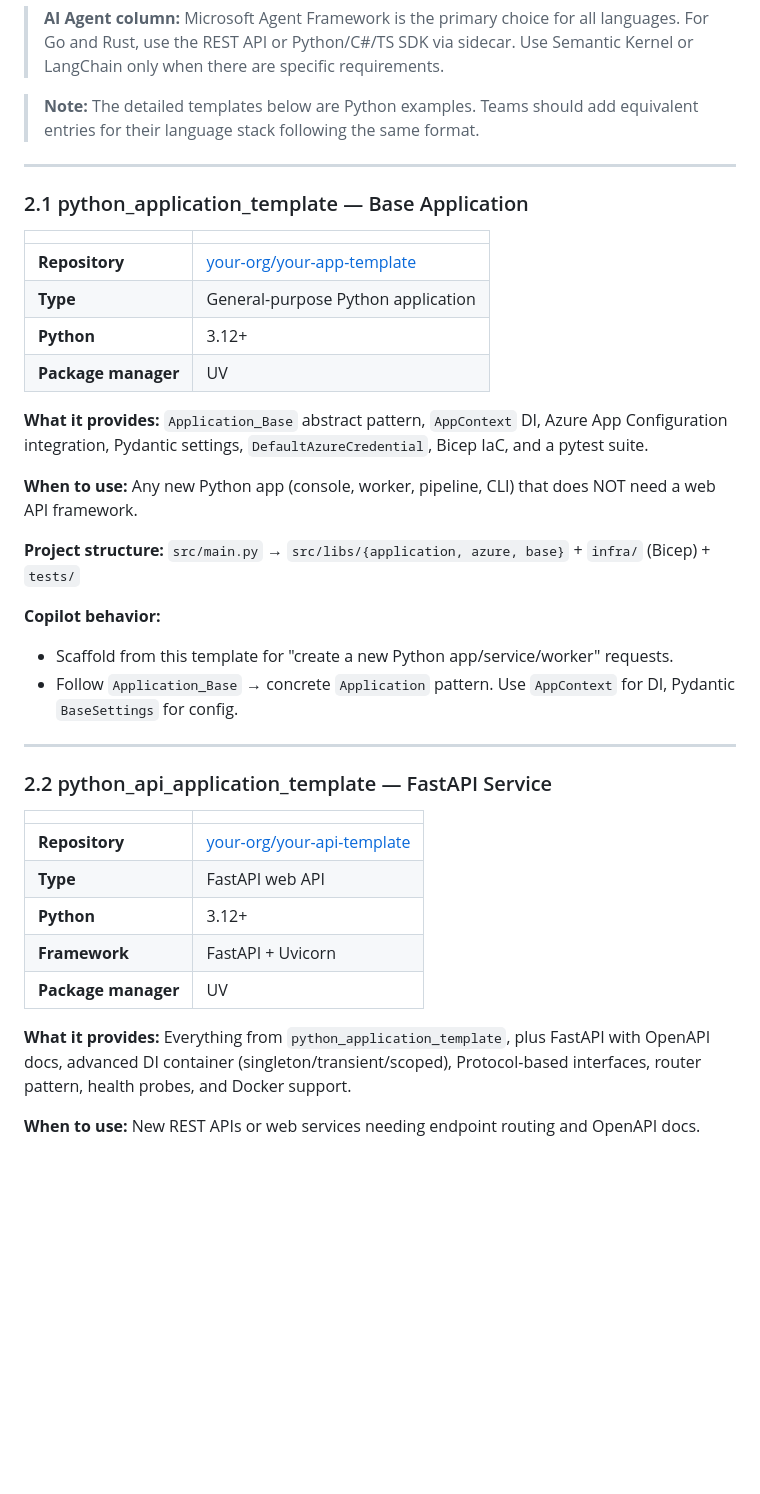
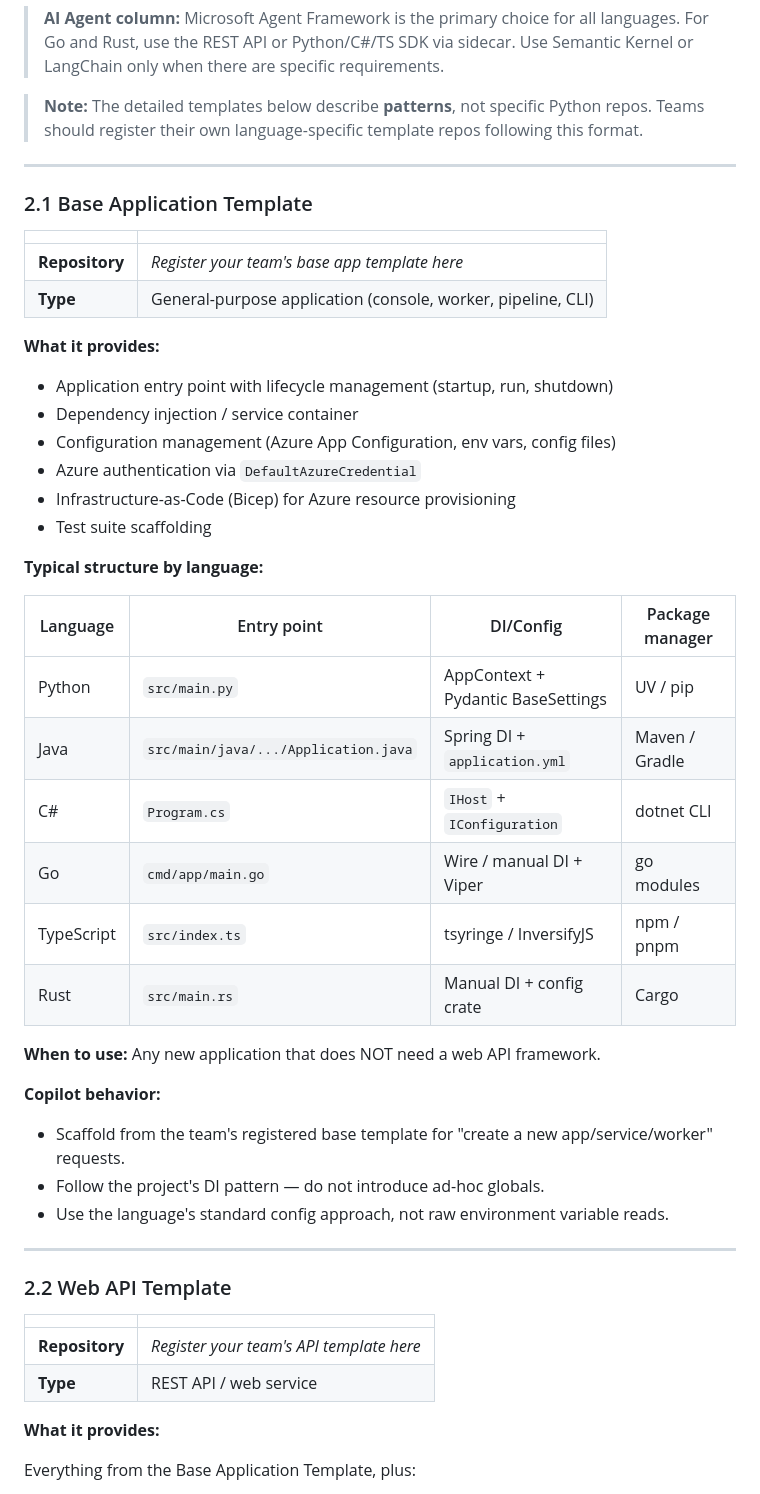
Before and after one commit to Dongbumlee/sdlc-harness, a Markdown page: .github/reference-catalog.md, the part around one of its changes. Drawn GitHub-style; blank space fills up the shorter version.

```diff
--- a/.github/reference-catalog.md
+++ b/.github/reference-catalog.md
@@ -366,44 +366,56 @@ Pick the cell that matches your language + application type:
 > For Go and Rust, use the REST API or Python/C#/TS SDK via sidecar.
 > Use Semantic Kernel or LangChain only when there are specific requirements.
 
-> **Note:** The detailed templates below are Python examples. Teams should add equivalent
-> entries for their language stack following the same format.
+> **Note:** The detailed templates below describe **patterns**, not specific Python repos.
+> Teams should register their own language-specific template repos following this format.
 
 ---
 
-### 2.1 python_application_template — Base Application
+### 2.1 Base Application Template
 
-|                     |                                                                                                               |
-| ------------------- | ------------------------------------------------------------------------------------------------------------- |
-| **Repository**      | [your-org/your-app-template](https://github.com/your-org/your-app-template) |
-| **Type**            | General-purpose Python application                                                                            |
-| **Python**          | 3.12+                                                                                                         |
-| **Package manager** | UV                                                                                                            |
+|                     |                                                                 |
+| ------------------- | --------------------------------------------------------------- |
+| **Repository**      | *Register your team's base app template here*                   |
+| **Type**            | General-purpose application (console, worker, pipeline, CLI)    |
 
-**What it provides:** `Application_Base` abstract pattern, `AppContext` DI, Azure App Configuration integration, Pydantic settings, `DefaultAzureCredential`, Bicep IaC, and a pytest suite.
+**What it provides:**
 
-**When to use:** Any new Python app (console, worker, pipeline, CLI) that does NOT need a web API framework.
+- Application entry point with lifecycle management (startup, run, shutdown)
+- Dependency injection / service container
+- Configuration management (Azure App Configuration, env vars, config files)
+- Azure authentication via `DefaultAzureCredential`
+- Infrastructure-as-Code (Bicep) for Azure resource provisioning
+- Test suite scaffolding
 
-**Project structure:** `src/main.py` → `src/libs/{application, azure, base}` + `infra/` (Bicep) + `tests/`
+**Typical structure by language:**
+
+| Language | Entry point | DI/Config | Package manager |
+|----------|-------------|-----------|-----------------|
+| Python | `src/main.py` | AppContext + Pydantic BaseSettings | UV / pip |
+| Java | `src/main/java/.../Application.java` | Spring DI + `application.yml` | Maven / Gradle |
+| C# | `Program.cs` | `IHost` + `IConfiguration` | dotnet CLI |
+| Go | `cmd/app/main.go` | Wire / manual DI + Viper | go modules |
+| TypeScript | `src/index.ts` | tsyringe / InversifyJS | npm / pnpm |
+| Rust | `src/main.rs` | Manual DI + config crate | Cargo |
+
+**When to use:** Any new application that does NOT need a web API framework.
 
 **Copilot behavior:**
 
-- Scaffold from this template for "create a new Python app/service/worker" requests.
-- Follow `Application_Base` → concrete `Application` pattern. Use `AppContext` for DI, Pydantic `BaseSettings` for config.
+- Scaffold from the team's registered base template for "create a new app/service/worker" requests.
+- Follow the project's DI pattern — do not introduce ad-hoc globals.
+- Use the language's standard config approach, not raw environment variable reads.
 
 ---
 
-### 2.2 python_api_application_template — FastAPI Service
+### 2.2 Web API Template
 
-|                     |                                                                                                                       |
-| ------------------- | --------------------------------------------------------------------------------------------------------------------- |
-| **Repository**      | [your-org/your-api-template](https://github.com/your-org/your-api-template) |
-| **Type**            | FastAPI web API                                                                                                       |
-| **Python**          | 3.12+                                                                                                                 |
-| **Framework**       | FastAPI + Uvicorn                                                                                                     |
-| **Package manager** | UV                                                                                                                    |
+|                     |                                                                 |
+| ------------------- | --------------------------------------------------------------- |
+| **Repository**      | *Register your team's API template here*                        |
+| **Type**            | REST API / web service                                          |
 
-**What it provides:** Everything from `python_application_template`, plus FastAPI with OpenAPI docs, advanced DI container (singleton/transient/scoped), Protocol-based interfaces, router pattern, health probes, and Docker support.
+**What it provides:**
 
-**When to use:** New REST APIs or web services needing endpoint routing and OpenAPI docs.
+Everything from the Base Application Template, plus:
 
```
Also changed, not shown: other parts of .github/reference-catalog.md (+47 -18 lines), vscode-extension/reference-catalog.md (+83 -42 lines).
